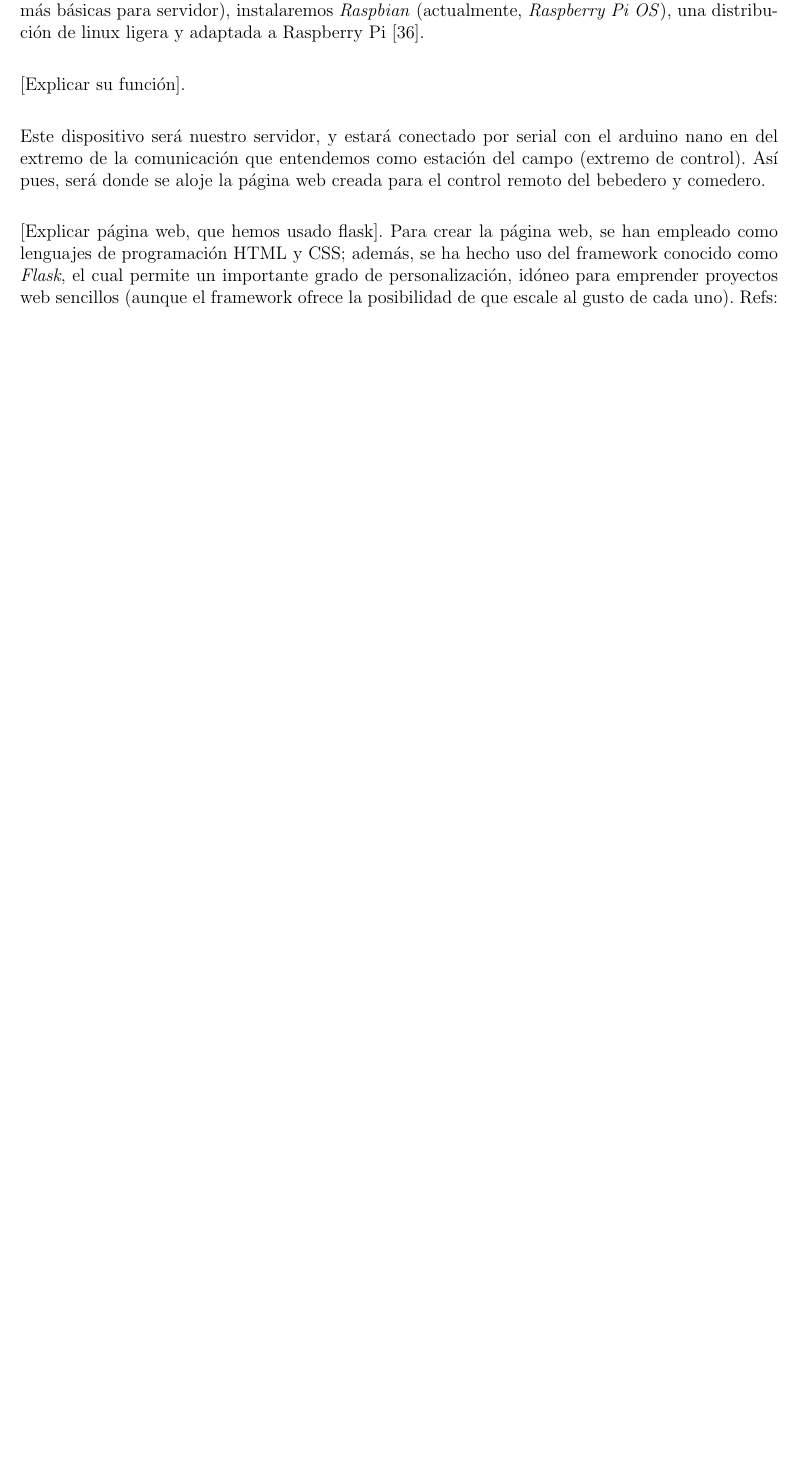
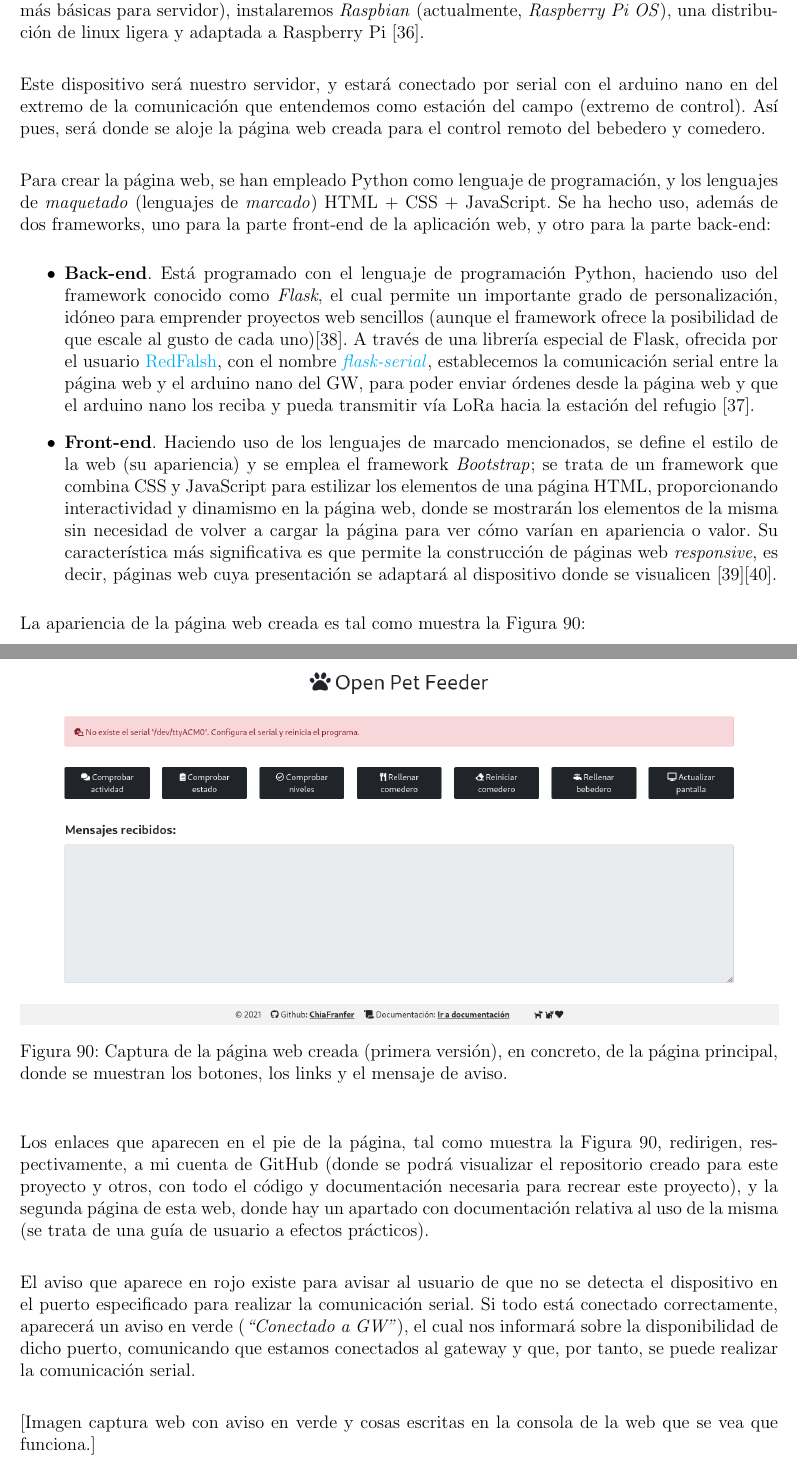
Before and after one commit to ChiaFranfer/open-pet-feeder, a LaTeX document (memoria/memoria.tex): part of page 114 of 132 before the commit and two parts of pages 114 and 115 of 133 after it, the two joined at a grey line, cut so that both start at the same text, the shorter picture padded with empty space. Compiled offline with pdfLaTeX.

Commit message:
web explanation

```diff
--- a/memoria/memoria.tex
+++ b/memoria/memoria.tex
@@ -2092,11 +2092,32 @@
 
 	\noindent El dispositivo usado como gateway es una Raspberry Pi 3, una opción \textit{Open Source}, económica, sencilla y bien documentada. Al ser un dispositivo con recursos limitados (es una de las opciones más básicas para servidor), instalaremos \textit{Raspbian} (actualmente, \textit{Raspberry Pi OS}), una distribución de linux ligera y adaptada a Raspberry Pi [\ref{bib: raspbian}]. \\
 
-	\noindent [Explicar su función]. \\
-
 	\noindent Este dispositivo será nuestro servidor, y estará conectado por serial con el arduino nano en del extremo de la comunicación que entendemos como estación del campo (extremo de control). Así pues, será donde se aloje la página web creada para el control remoto del bebedero y comedero. \\
 
-	\noindent [Explicar página web, que hemos usado flask]. Para crear la página web, se han empleado como lenguajes de programación HTML y CSS; además, se ha hecho uso del framework conocido como \textit{Flask}, el cual permite un importante grado de personalización, idóneo para emprender proyectos web sencillos (aunque el framework ofrece la posibilidad de que escale al gusto de cada uno). Refs: [\ref{bib: flask serial}], [\ref{bib: flask doc}].
+	\noindent Para crear la página web, se han empleado Python como lenguaje de programación, y los lenguajes de \textit{maquetado} (lenguajes de \textit{marcado}) HTML + CSS + JavaScript. Se ha hecho uso, además de dos frameworks, uno para la parte front-end de la aplicación web, y otro para la parte back-end:
+
+	\begin{itemize}
+		\item \textbf{Back-end}. Está programado con el lenguaje de programación Python, haciendo uso del framework conocido como \textit{Flask}, el cual permite un importante grado de personalización, idóneo para emprender proyectos web sencillos (aunque el framework ofrece la posibilidad de que escale al gusto de cada uno)[\ref{bib: flask doc}]. A través de una librería especial de Flask, ofrecida por el usuario \href{https://github.com/RedFalsh}{RedFalsh}, con el nombre \href{https://github.com/RedFalsh/flask-serial/blob/master/README.md}{\textit{flask-serial}}, establecemos la comunicación serial entre la página web y el arduino nano del GW, para poder enviar órdenes desde la página web y que el arduino nano los reciba y pueda transmitir vía LoRa hacia la estación del refugio [\ref{bib: flask serial}].
+		\item \textbf{Front-end}. Haciendo uso de los lenguajes de marcado mencionados, se define el estilo de la web (su apariencia) y se emplea el framework \textit{Bootstrap}; se trata de un framework que combina CSS y JavaScript  para estilizar los elementos  de una página HTML, proporcionando interactividad  y dinamismo en la página web, donde se mostrarán los elementos de la misma sin necesidad de volver a cargar la página para ver cómo varían en apariencia o valor. Su característica más significativa es que permite la construcción de páginas web \textit{responsive}, es decir, páginas web cuya presentación se adaptará al dispositivo donde se visualicen [\ref{bib: bootstrap doc}][\ref{bib: bootstrap info}].
+	\end{itemize}
+
+	\noindent La apariencia de la página web creada es tal como muestra la Figura \ref{Web: captura pagina principal}: \\
+
+	\pagebreak
+
+	\begin{figure}[h!]
+		\begin{center}
+			\includegraphics[width=1\textwidth]{img/captura_web_1.png}
+			\caption{Captura de la página web creada (primera versión), en concreto, de la página principal, donde se muestran los botones, los links y el mensaje de aviso.}
+			\label{Web: captura pagina principal}
+		\end{center}
+	\end{figure}
+
+	\noindent Los enlaces que aparecen en el pie de la página, tal como muestra la Figura \ref{Web: captura pagina principal}, redirigen, respectivamente, a mi cuenta de GitHub (donde se podrá visualizar el repositorio creado para este proyecto y otros, con todo el código y documentación necesaria para recrear este proyecto), y la segunda página de esta web, donde hay un apartado con documentación relativa al uso de la misma (se trata de una guía de usuario a efectos prácticos). \\
+
+	\noindent El aviso que aparece en rojo existe para avisar al usuario de que no se detecta el dispositivo en el puerto especificado para realizar la comunicación serial. Si todo está conectado correctamente, aparecerá un aviso en verde (\textit{``Conectado a GW''}), el cual nos informará sobre la disponibilidad de dicho puerto, comunicando que estamos conectados al gateway y que, por tanto, se puede realizar la comunicación serial. \\
+
+	\noindent [Imagen captura web con aviso en verde y cosas escritas en la consola de la web que se vea que funciona.] \\
 
 	\pagebreak
 
```
Also changed, not shown: memoria/quick_notes_memoria.txt (added, +10 -0 lines), memoria/memoria.tex (44 more changed lines).
